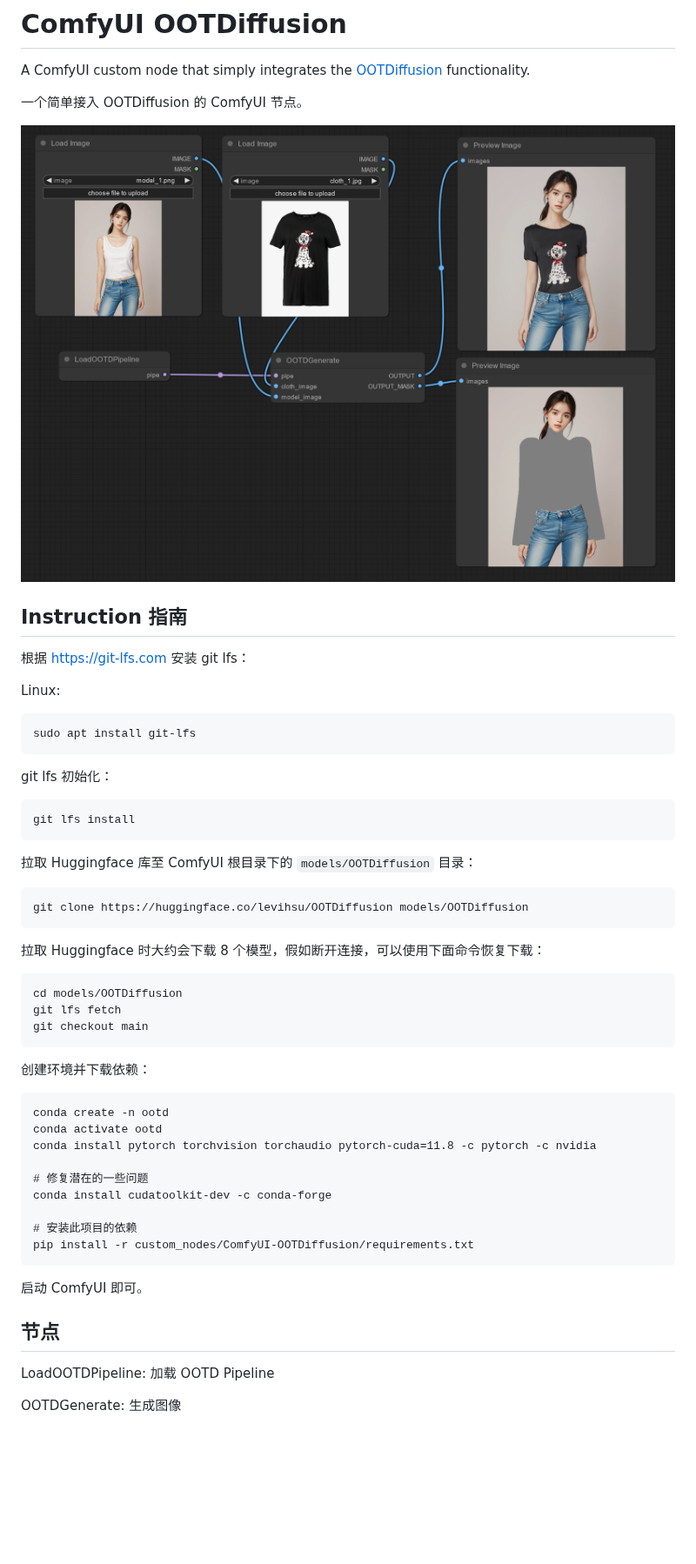
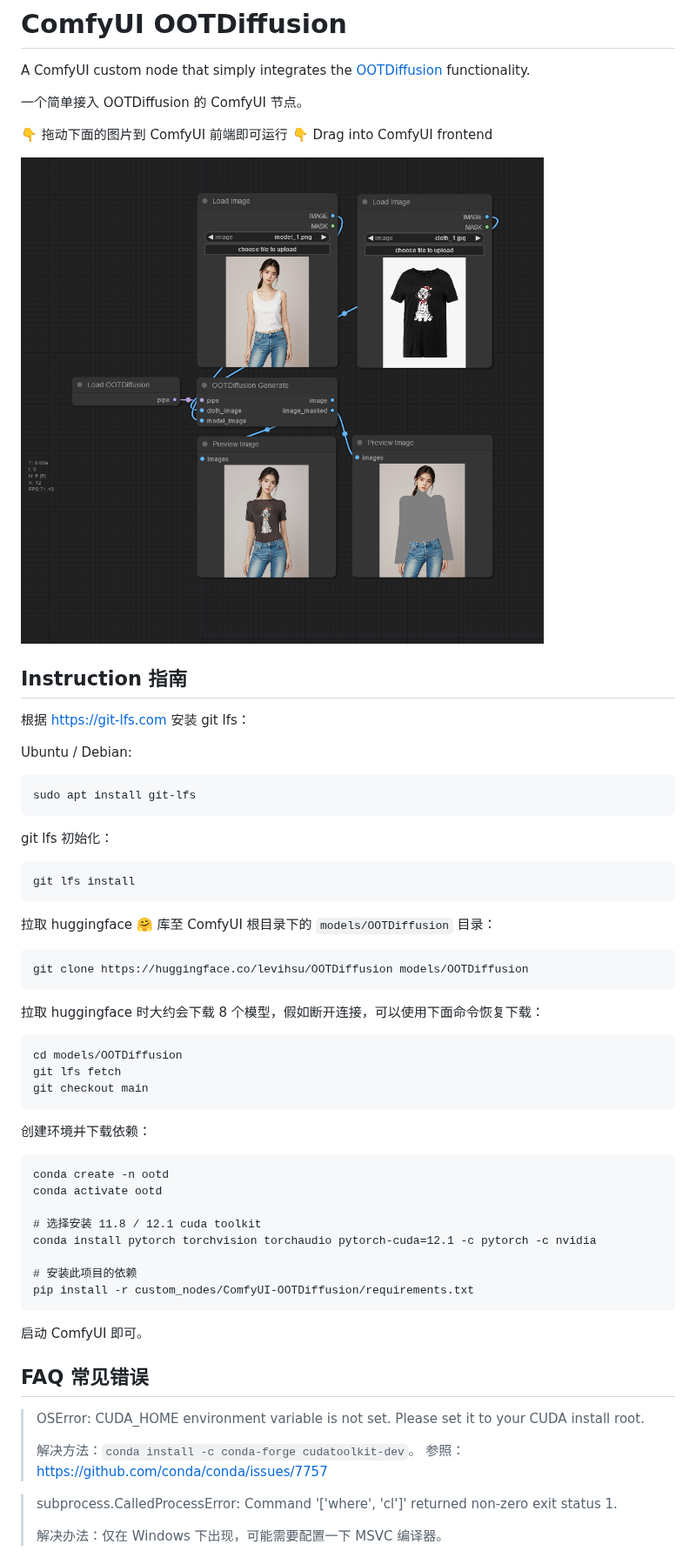
Before and after one commit to AuroBit/ComfyUI-OOTDiffusion, a Markdown page: README.md, the part around one of its changes. Shown at 87% size. Rendered like a GitHub page; pictures changed too: assets/graph.png; blank space fills up the shorter version.

````diff
--- a/README.md
+++ b/README.md
@@ -3,6 +3,8 @@
 A ComfyUI custom node that simply integrates the [OOTDiffusion](https://github.com/levihsu/OOTDiffusion) functionality.
 
 一个简单接入 OOTDiffusion 的 ComfyUI 节点。
+
+👇 拖动下面的图片到 ComfyUI 前端即可运行 👇 Drag into ComfyUI frontend
 
 ![](./assets/graph.png)
 
@@ -10,7 +12,7 @@ A ComfyUI custom node that simply integrates the [OOTDiffusion](https://github.c
 
 根据 https://git-lfs.com 安装 git lfs：
 
-Linux:
+Ubuntu / Debian:
 
 ```txt
 sudo apt install git-lfs
@@ -22,13 +24,13 @@ git lfs 初始化：
 git lfs install
 ```
 
-拉取 Huggingface 库至 ComfyUI 根目录下的 `models/OOTDiffusion` 目录：
+拉取 huggingface 🤗 库至 ComfyUI 根目录下的 `models/OOTDiffusion` 目录：
 
 ```txt
 git clone https://huggingface.co/levihsu/OOTDiffusion models/OOTDiffusion
 ```
 
-拉取 Huggingface 时大约会下载 8 个模型，假如断开连接，可以使用下面命令恢复下载：
+拉取 huggingface 时大约会下载 8 个模型，假如断开连接，可以使用下面命令恢复下载：
 
 ```txt
 cd models/OOTDiffusion
@@ -41,10 +43,9 @@ git checkout main
 ```txt
 conda create -n ootd
 conda activate ootd
-conda install pytorch torchvision torchaudio pytorch-cuda=11.8 -c pytorch -c nvidia
 
-# 修复潜在的一些问题
-conda install cudatoolkit-dev -c conda-forge
+# 选择安装 11.8 / 12.1 cuda toolkit
+conda install pytorch torchvision torchaudio pytorch-cuda=12.1 -c pytorch -c nvidia
 
 # 安装此项目的依赖
 pip install -r custom_nodes/ComfyUI-OOTDiffusion/requirements.txt
@@ -52,9 +53,14 @@ pip install -r custom_nodes/ComfyUI-OOTDiffusion/requirements.txt
 
 启动 ComfyUI 即可。
 
-## 节点
+## FAQ 常见错误
 
-LoadOOTDPipeline: 加载 OOTD Pipeline
+> OSError: CUDA_HOME environment variable is not set. Please set it to your CUDA install root.
+>
+> 解决方法：`conda install -c conda-forge cudatoolkit-dev`。
+> 参照：https://github.com/conda/conda/issues/7757
 
-OOTDGenerate: 生成图像
+> subprocess.CalledProcessError: Command '['where', 'cl']' returned non-zero exit status 1.
+>
+> 解决办法：仅在 Windows 下出现，可能需要配置一下 MSVC 编译器。
 
````
Also changed, not shown: other parts of README.md (+13 -2 lines), 1 other file.
